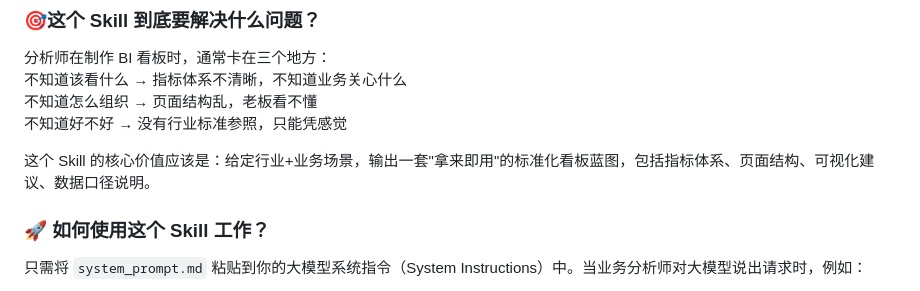
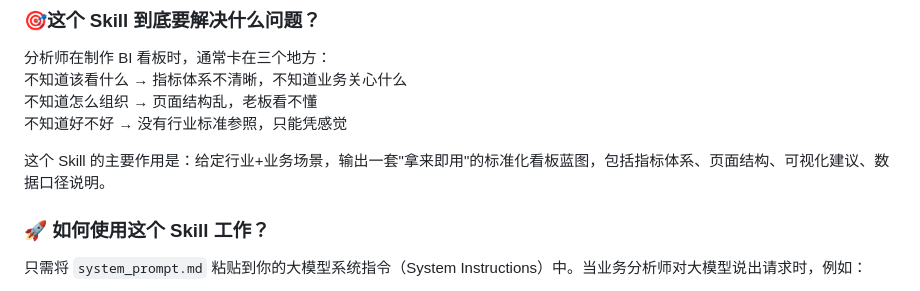
Before and after one commit to XT-42/Retail-BI-Dashboard-skill, a Markdown page: README.md, the part around the change. GitHub-like rendering.

```diff
--- a/README.md
+++ b/README.md
@@ -5,7 +5,7 @@
 不知道怎么组织 → 页面结构乱，老板看不懂<br>
 不知道好不好 → 没有行业标准参照，只能凭感觉
 
-这个 Skill 的核心价值应该是：给定行业+业务场景，输出一套"拿来即用"的标准化看板蓝图，包括指标体系、页面结构、可视化建议、数据口径说明。
+这个 Skill 的主要作用是：给定行业+业务场景，输出一套"拿来即用"的标准化看板蓝图，包括指标体系、页面结构、可视化建议、数据口径说明。
 
 
 
```
